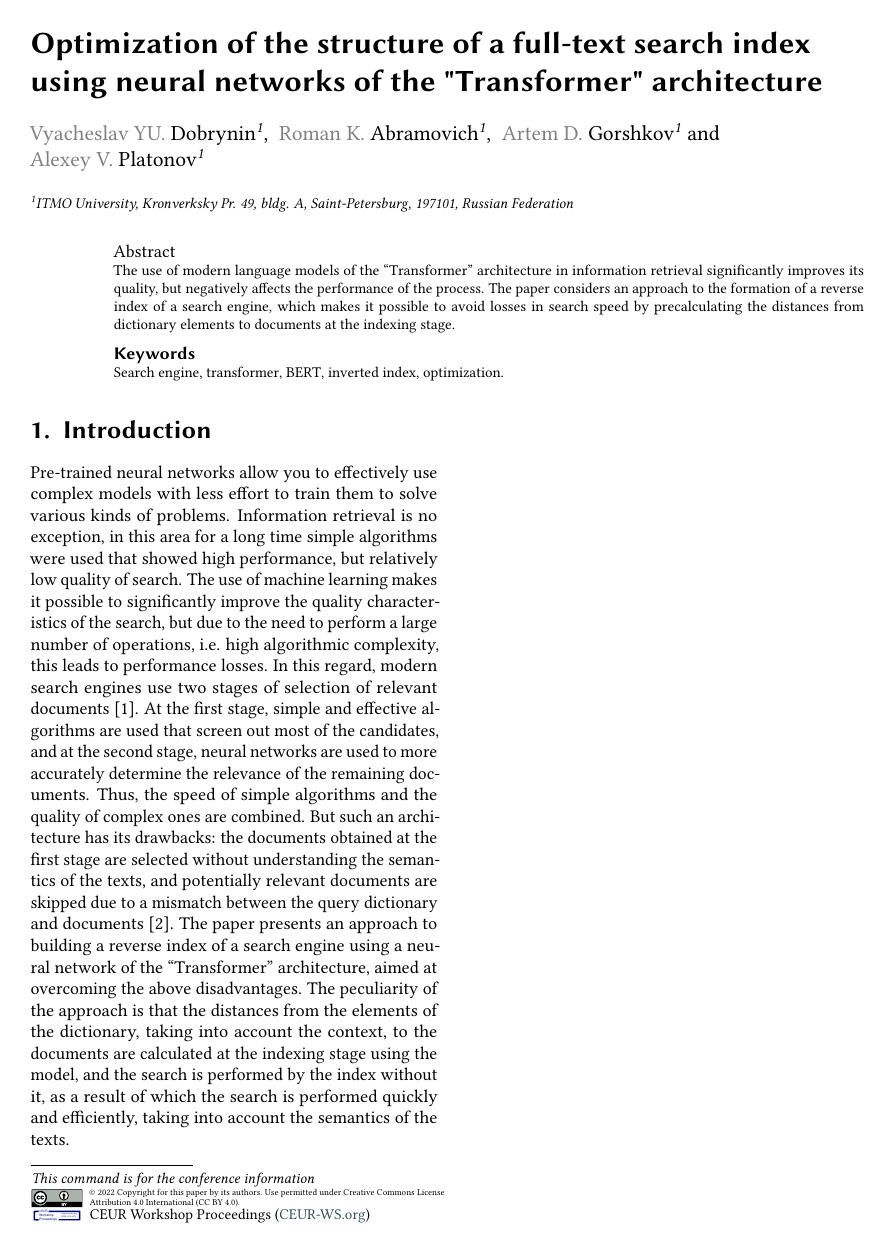
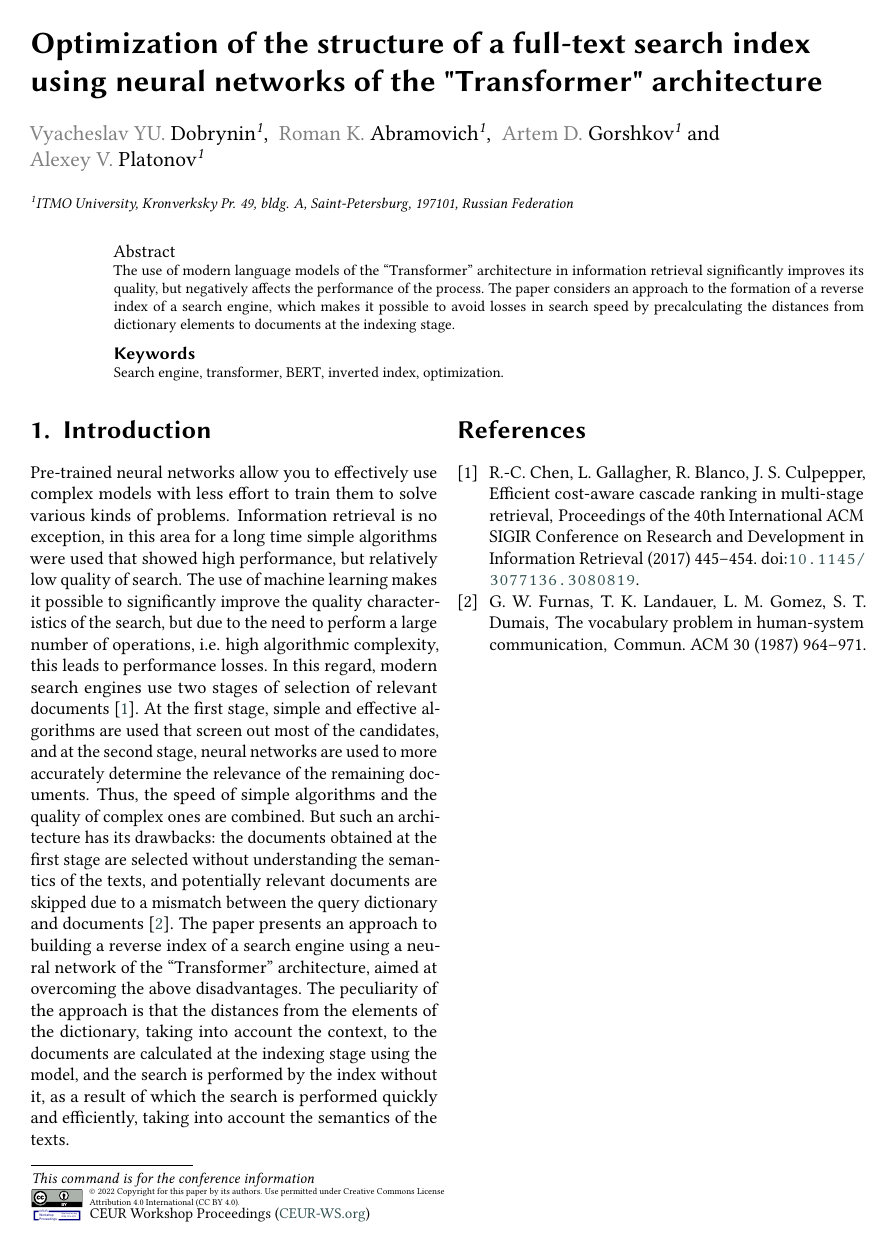
Before and after one commit to DobryninVyacheslav/search-index-article, a LaTeX document (src/search-index-article.tex, which reads src/search-index-article.bib): the whole page. Compiled offline with pdfLaTeX; a LaTeX package or settings file that is missing is left out.

Commit message:
add bibliography

```diff
--- /dev/null
+++ b/src/search-index-article.bib
@@ -0,0 +1,7 @@
+@article{multiStageRetrieval,
+    author = {Ruey-Cheng Chen and Luke Gallagher and Roi Blanco and J. Shane Culpepper},
+    title = {Efficient Cost-Aware Cascade Ranking in Multi-Stage Retrieval},
+    journal = {Proceedings of the 40th International ACM SIGIR Conference on Research and Development in Information Retrieval},
+    year = {2017},
+    OPTurl = {https://doi.org/10.1145/3077136.3080819},
+    doi = {10.1145/3077136.3080819},
@@ -0,0 +13,5 @@
+    title = {The vocabulary problem in human-system communication},
+    journal = {Commun. ACM 30},
+    year = {1987},
+    pages = {964--971},
+}
--- a/src/search-index-article.tex
+++ b/src/search-index-article.tex
@@ -40,18 +40,20 @@
     The use of machine learning makes it possible to significantly improve the quality
     characteristics of the search, but due to the need to perform a large number of operations,
     i.e. high algorithmic complexity, this leads to performance losses.
-    In this regard, modern search engines use two stages of selection of relevant documents [1].
+    In this regard, modern search engines use two stages of selection of relevant documents~\cite{multiStageRetrieval}.
     At the first stage, simple and effective algorithms are used that screen out most of the candidates,
     and at the second stage, neural networks are used to more accurately determine
     the relevance of the remaining documents.
     Thus, the speed of simple algorithms and the quality of complex ones are combined.
     But such an architecture has its drawbacks: the documents obtained at the first stage are selected
     without understanding the semantics of the texts, and potentially relevant documents are skipped
-    due to a mismatch between the query dictionary and documents [2].
+    due to a mismatch between the query dictionary and documents~\cite{vocabularyMismatch}.
     The paper presents an approach to building a reverse index of a search engine using a neural network
     of the ``Transformer'' architecture, aimed at overcoming the above disadvantages.
     The peculiarity of the approach is that the distances from the elements of the dictionary,
     taking into account the context, to the documents are calculated at the indexing stage using the model,
     and the search is performed by the index without it, as a result of which the search is performed quickly
     and efficiently, taking into account the semantics of the texts.
+
+    \bibliography{search-index-article}
 \end{document}
```
Also changed, not shown: src/search-index-article.bib (5 more changed lines).
